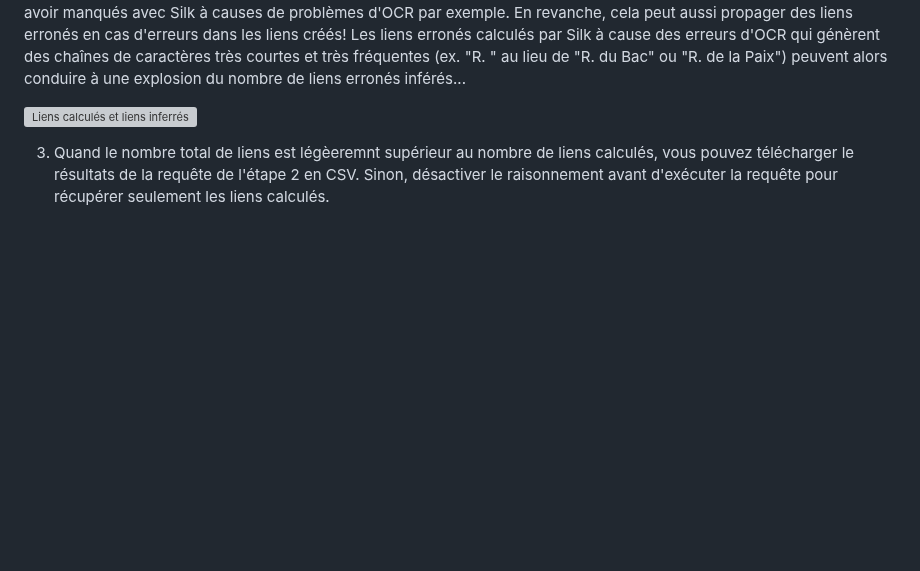
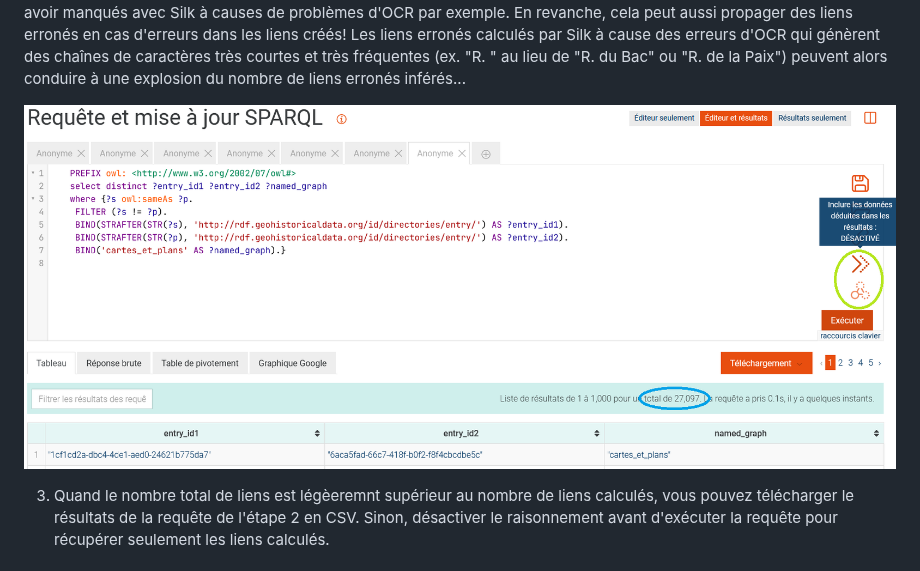
Before and after one commit to soduco/atelier_graphes_geohistoriques_annuaires, a Markdown page: README.md, the part around the change. Drawn GitHub-style; blank space fills up the shorter version; grey boxes are pictures that could not be loaded.

```diff
--- a/README.md
+++ b/README.md
@@ -160,7 +160,7 @@ java -DconfigFile=liage_annuaires_label_address.xml -jar silk.jar
 
 :warning: A cette étape, vérifier la quantité de liens inférés par le système de raisonnement de GraphDB! En effet, GraphDB est équipé d'un moteur d'inférences qui déduit de nouveaux faits à partir des faits (c-à-d des triplets de données) et des connaissances (c-à-d des ontologies) que l'on lui fournit. Ici on lui a fourni des triplets avec des liens owl:sameAs et on a précisé en créant le dépôt qu'il pouvait utiliser la propriété de transitivité de ces liens pour en inférer de nouveaux (en décochant l'option "Disable owl:sameAs"). Donc si dans nos données et nos liens, nous avons fourni au système A owl:sameAs B et B owl:sameAs C, il en déduit A owl:sameAs C. C'est très pratique pour compléter des liens que l'on peut avoir manqués avec Silk à causes de problèmes d'OCR par exemple. En revanche, cela peut aussi propager des liens erronés en cas d'erreurs dans les liens créés! Les liens erronés calculés par Silk à cause des erreurs d'OCR qui génèrent des chaînes de caractères très courtes et très fréquentes (ex. "R. " au lieu de "R. du Bac" ou "R. de la Paix") peuvent alors conduire à une explosion du nombre de liens erronés inférés...
 
- ![Liens calculés et liens inferrés](./img/Visu_nb_liens.png "Cliquer sur l'icône entourée en vert pour activer ou désactiver les inférences: le nombre de liens total s'affiche dans la partie entourée en bleu.")
+ ![Liens calculés et liens inferrés](./doc/Visu_nb_liens.png "Cliquer sur l'icône entourée en vert pour activer ou désactiver les inférences: le nombre de liens total s'affiche dans la partie entourée en bleu.")
 
  3) Quand le nombre total de liens est légèeremnt supérieur au nombre de liens calculés, vous pouvez télécharger le résultats de la requête de l'étape 2 en CSV. Sinon, désactiver le raisonnement avant d'exécuter la requête pour récupérer seulement les liens calculés.
 
```
